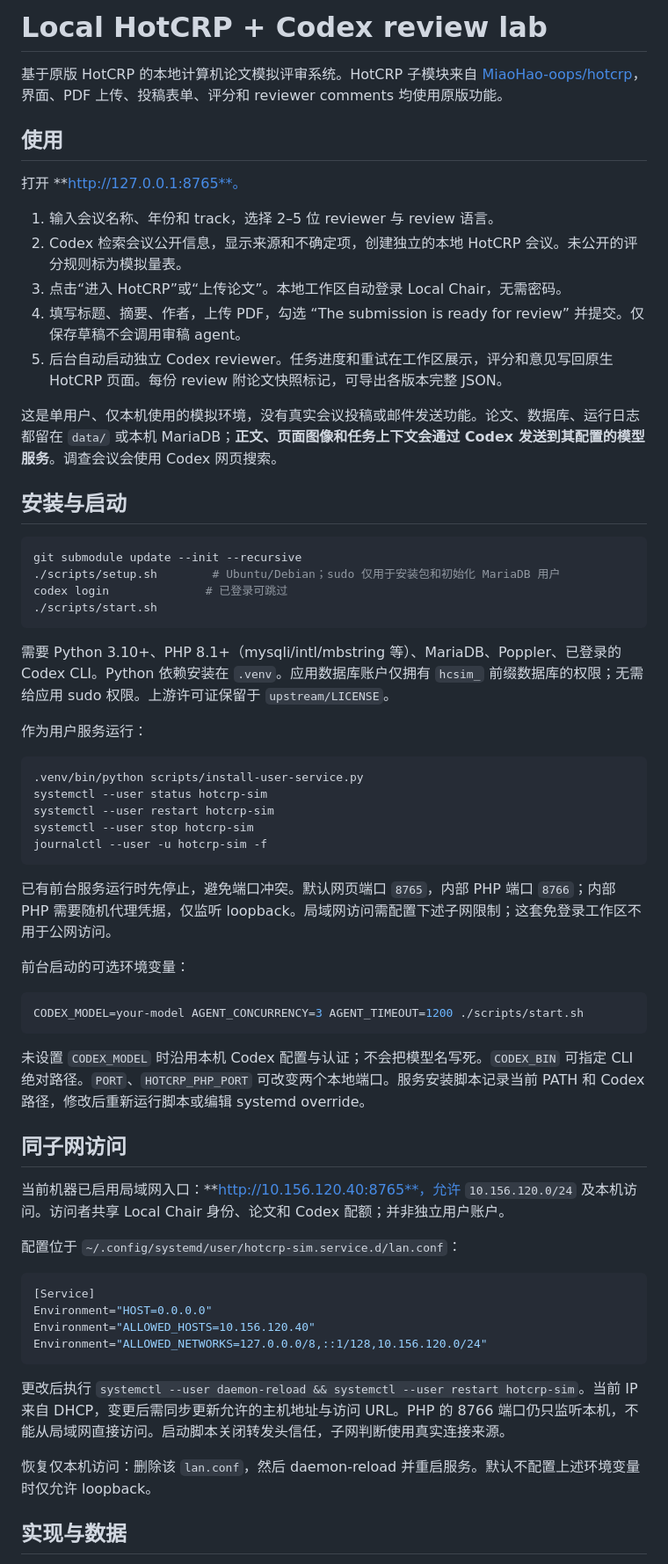
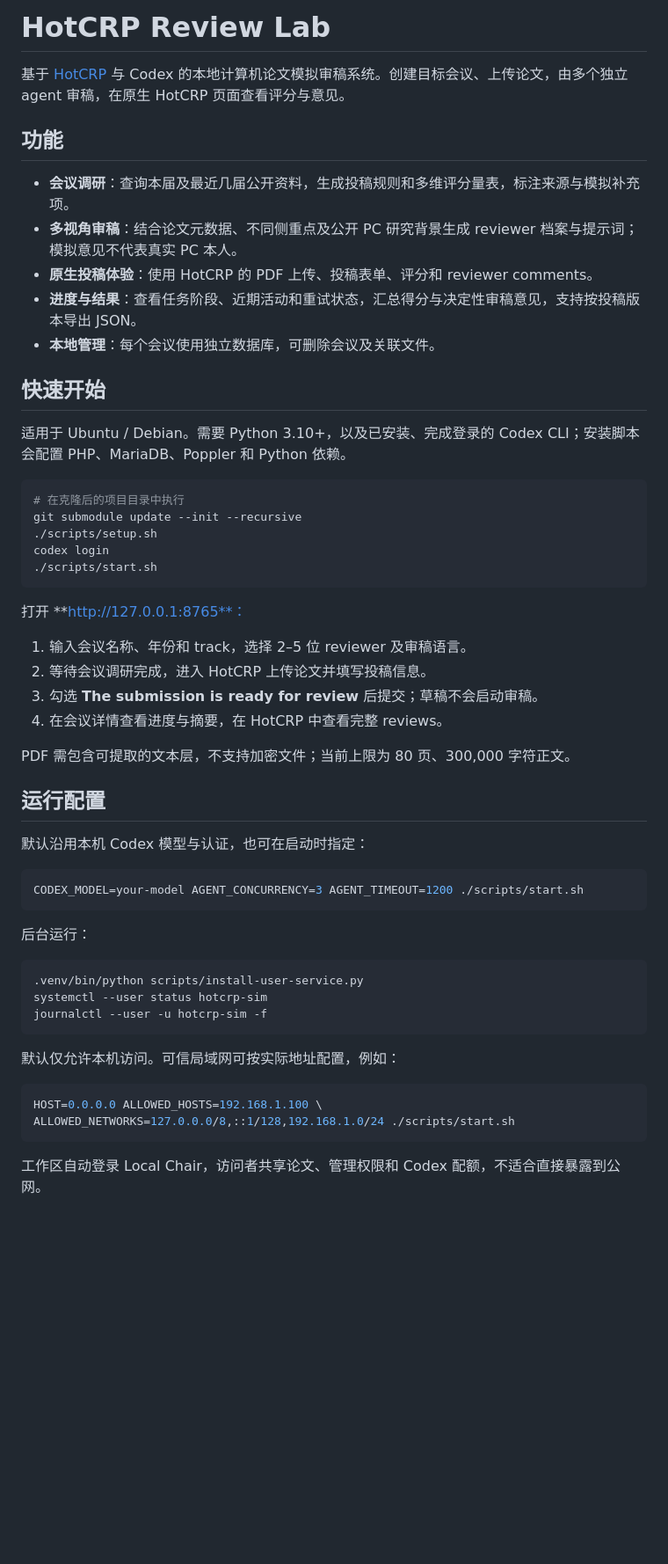
Before and after one commit to MiaoHao-oops/agentic-hotcrp-review, a Markdown page: README.md, the part around one of its changes. Shown at 88% size. Drawn GitHub-style; blank space fills up the shorter version.

Commit message:
docs: simplify README for GitHub project homepage

````diff
--- a/README.md
+++ b/README.md
@@ -1,66 +1,58 @@
-# Local HotCRP + Codex review lab
+# HotCRP Review Lab
 
-基于原版 HotCRP 的本地计算机论文模拟评审系统。HotCRP 子模块来自 [MiaoHao-oops/hotcrp](https://github.com/MiaoHao-oops/hotcrp)，界面、PDF 上传、投稿表单、评分和 reviewer comments 均使用原版功能。
+基于 [HotCRP](https://github.com/kohler/hotcrp) 与 Codex 的本地计算机论文模拟审稿系统。创建目标会议、上传论文，由多个独立 agent 审稿，在原生 HotCRP 页面查看评分与意见。
 
-## 使用
+## 功能
 
-打开 **http://127.0.0.1:8765**。
+- **会议调研**：查询本届及最近几届公开资料，生成投稿规则和多维评分量表，标注来源与模拟补充项。
+- **多视角审稿**：结合论文元数据、不同侧重点及公开 PC 研究背景生成 reviewer 档案与提示词；模拟意见不代表真实 PC 本人。
+- **原生投稿体验**：使用 HotCRP 的 PDF 上传、投稿表单、评分和 reviewer comments。
+- **进度与结果**：查看任务阶段、近期活动和重试状态，汇总得分与决定性审稿意见，支持按投稿版本导出 JSON。
+- **本地管理**：每个会议使用独立数据库，可删除会议及关联文件。
 
-1. 输入会议名称、年份和 track，选择 2–5 位 reviewer 与 review 语言。
-2. Codex 检索会议公开信息，显示来源和不确定项，创建独立的本地 HotCRP 会议。未公开的评分规则标为模拟量表。
-3. 点击“进入 HotCRP”或“上传论文”。本地工作区自动登录 Local Chair，无需密码。
-4. 填写标题、摘要、作者，上传 PDF，勾选 “The submission is ready for review” 并提交。仅保存草稿不会调用审稿 agent。
-5. 后台自动启动独立 Codex reviewer。任务进度和重试在工作区展示，评分和意见写回原生 HotCRP 页面。每份 review 附论文快照标记，可导出各版本完整 JSON。
+## 快速开始
 
-这是单用户、仅本机使用的模拟环境，没有真实会议投稿或邮件发送功能。论文、数据库、运行日志都留在 `data/` 或本机 MariaDB；**正文、页面图像和任务上下文会通过 Codex 发送到其配置的模型服务**。调查会议会使用 Codex 网页搜索。
-
-## 安装与启动
+适用于 Ubuntu / Debian。需要 Python 3.10+，以及已安装、完成登录的 Codex CLI；安装脚本会配置 PHP、MariaDB、Poppler 和 Python 依赖。
 
 ```bash
+# 在克隆后的项目目录中执行
 git submodule update --init --recursive
-./scripts/setup.sh        # Ubuntu/Debian；sudo 仅用于安装包和初始化 MariaDB 用户
-codex login              # 已登录可跳过
+./scripts/setup.sh
+codex login
 ./scripts/start.sh
 ```
 
-需要 Python 3.10+、PHP 8.1+（mysqli/intl/mbstring 等）、MariaDB、Poppler、已登录的 Codex CLI。Python 依赖安装在 `.venv`。应用数据库账户仅拥有 `hcsim_` 前缀数据库的权限；无需给应用 sudo 权限。上游许可证保留于 `upstream/LICENSE`。
+打开 **http://127.0.0.1:8765**：
 
-作为用户服务运行：
+1. 输入会议名称、年份和 track，选择 2–5 位 reviewer 及审稿语言。
+2. 等待会议调研完成，进入 HotCRP 上传论文并填写投稿信息。
+3. 勾选 **The submission is ready for review** 后提交；草稿不会启动审稿。
+4. 在会议详情查看进度与摘要，在 HotCRP 中查看完整 reviews。
 
-```bash
-.venv/bin/python scripts/install-user-service.py
-systemctl --user status hotcrp-sim
-systemctl --user restart hotcrp-sim
-systemctl --user stop hotcrp-sim
-journalctl --user -u hotcrp-sim -f
-```
+PDF 需包含可提取的文本层，不支持加密文件；当前上限为 80 页、300,000 字符正文。
 
-已有前台服务运行时先停止，避免端口冲突。默认网页端口 `8765`，内部 PHP 端口 `8766`；内部 PHP 需要随机代理凭据，仅监听 loopback。局域网访问需配置下述子网限制；这套免登录工作区不用于公网访问。
+## 运行配置
 
-前台启动的可选环境变量：
+默认沿用本机 Codex 模型与认证，也可在启动时指定：
 
 ```bash
 CODEX_MODEL=your-model AGENT_CONCURRENCY=3 AGENT_TIMEOUT=1200 ./scripts/start.sh
 ```
 
-未设置 `CODEX_MODEL` 时沿用本机 Codex 配置与认证；不会把模型名写死。`CODEX_BIN` 可指定 CLI 绝对路径。`PORT`、`HOTCRP_PHP_PORT` 可改变两个本地端口。服务安装脚本记录当前 PATH 和 Codex 路径，修改后重新运行脚本或编辑 systemd override。
+后台运行：
 
-## 同子网访问
-
-当前机器已启用局域网入口：**http://10.156.120.40:8765**，允许 `10.156.120.0/24` 及本机访问。访问者共享 Local Chair 身份、论文和 Codex 配额；并非独立用户账户。
-
-配置位于 `~/.config/systemd/user/hotcrp-sim.service.d/lan.conf`：
-
-```ini
-[Service]
-Environment="HOST=0.0.0.0"
-Environment="ALLOWED_HOSTS=10.156.120.40"
-Environment="ALLOWED_NETWORKS=127.0.0.0/8,::1/128,10.156.120.0/24"
+```bash
+.venv/bin/python scripts/install-user-service.py
+systemctl --user status hotcrp-sim
+journalctl --user -u hotcrp-sim -f
 ```
 
-更改后执行 `systemctl --user daemon-reload && systemctl --user restart hotcrp-sim`。当前 IP 来自 DHCP，变更后需同步更新允许的主机地址与访问 URL。PHP 的 8766 端口仍只监听本机，不能从局域网直接访问。启动脚本关闭转发头信任，子网判断使用真实连接来源。
+默认仅允许本机访问。可信局域网可按实际地址配置，例如：
 
-恢复仅本机访问：删除该 `lan.conf`，然后 daemon-reload 并重启服务。默认不配置上述环境变量时仅允许 loopback。
+```bash
+HOST=0.0.0.0 ALLOWED_HOSTS=192.168.1.100 \
+ALLOWED_NETWORKS=127.0.0.0/8,::1/128,192.168.1.0/24 ./scripts/start.sh
+```
 
-## 实现与数据
+工作区自动登录 Local Chair，访问者共享论文、管理权限和 Codex 配额，不适合直接暴露到公网。
 
````
Also changed, not shown: other parts of README.md (+14 -31 lines).
